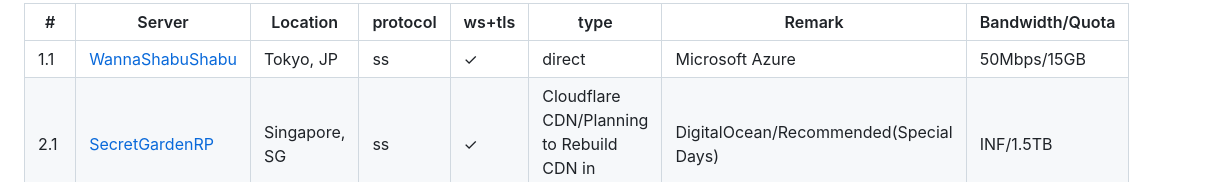
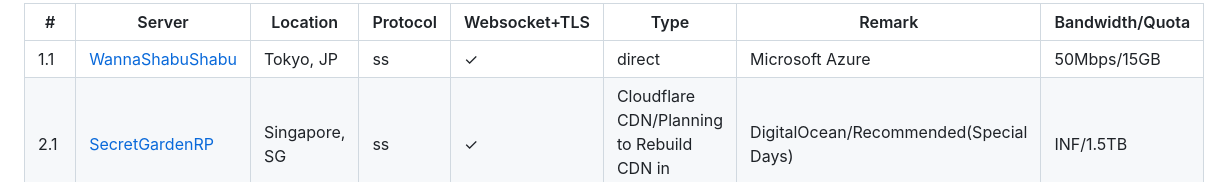
Before and after one commit to chiioi/DeepDarkPig.github.io, a Markdown page: index.md, the part around the change. Drawn GitHub-style.

```diff
--- a/index.md
+++ b/index.md
@@ -1,4 +1,4 @@
-| # | Server | Location | protocol |ws+tls| type | Remark | Bandwidth/Quota|
+| # | Server | Location | Protocol |Websocket+TLS| Type | Remark | Bandwidth/Quota|
 |---|----------|----------|----------|-----|-----|----------|-----|
 |1.1|[WannaShabuShabu](ss://eGNoYWNoYTIwLWlldGYtcG9seTEzMDU6U2xlZXB5X1MwcnJyeQ@jp.chiioi.eu.org:443/?plugin=v2ray-plugin%3btls%3bhost%3djp.chiioi.eu.org%3bpath%3d%2fv2ray)| Tokyo, JP | ss | ✓| direct|Microsoft Azure|50Mbps/15GB|
 |2.1|[SecretGardenRP](ss://eGNoYWNoYTIwLWlldGYtcG9seTEzMDU6U2xlZWd5X1MwcnJyeQ@sg.chiioi.me:443/?plugin=v2ray-plugin%3btls%3bhost%3dsg.chiioi.me%3bpath%3d%2fgarden)| Singapore, SG | ss|✓|Cloudflare CDN/Planning to Rebuild CDN in Shanghai|DigitalOcean/Recommended(Special Days)|INF/1.5TB|
```
